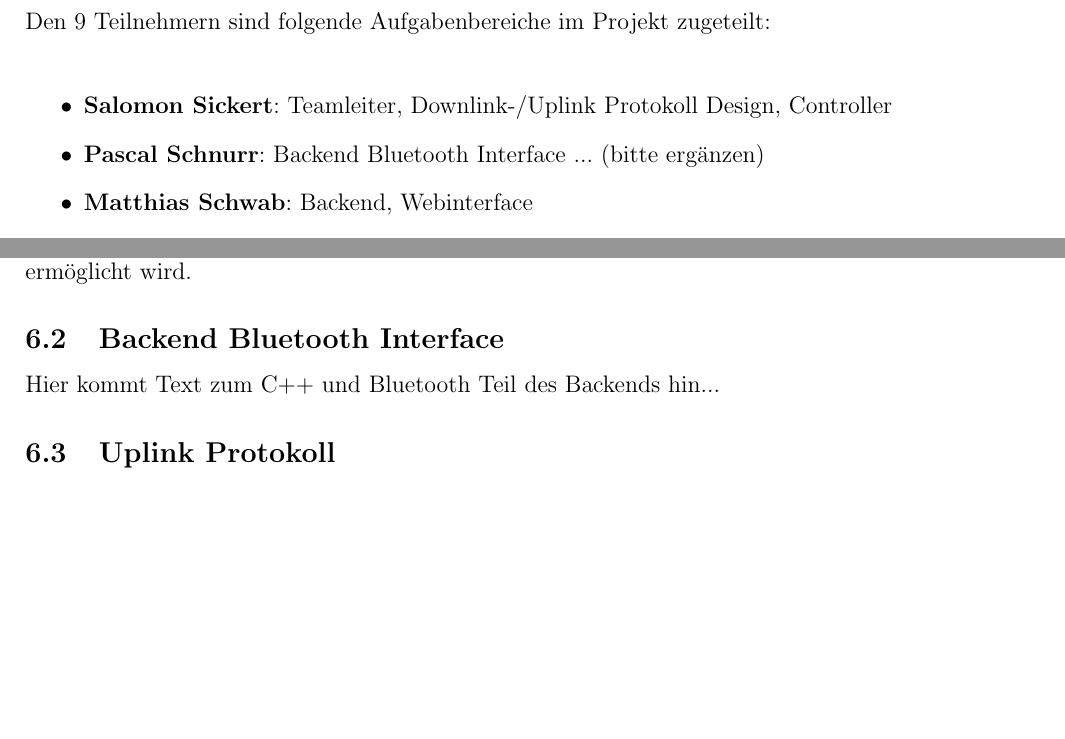
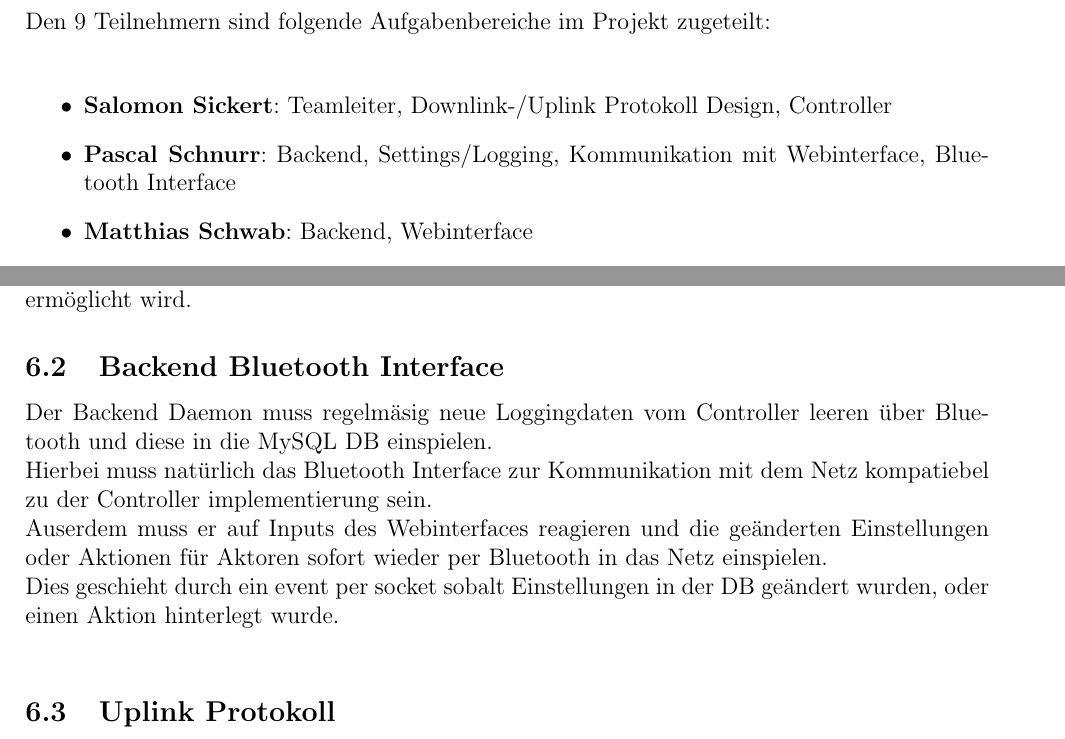
Before and after one commit to vbohinc/Almond-Embedded, a LaTeX document (documentation/Lastenheft.tex): two parts of pages 3 and 5 of 5 before the commit and two parts of pages 3 and 5 of 6 after it, joined at a grey line, cut so that both start at the same text, the shorter picture padded with empty space. Compiled offline with pdfLaTeX.

Commit message:
backend text added lasteheft

```diff
--- a/documentation/Lastenheft.tex
+++ b/documentation/Lastenheft.tex
@@ -40,7 +40,7 @@ Den 9 Teilnehmern sind folgende Aufgabenbereiche im Projekt zugeteilt:\\
 
 \begin{itemize}
 	\item {\bf Salomon Sickert}: Teamleiter, Downlink-/Uplink Protokoll Design, Controller
-	\item {\bf Pascal Schnurr}: Backend Bluetooth Interface ... (bitte ergänzen)
+	\item {\bf Pascal Schnurr}: Backend, Settings/Logging, Kommunikation mit Webinterface, Bluetooth Interface
 	\item {\bf Matthias Schwab}: Backend, Webinterface
 	\item {\bf Christian Rupprecht}: I/O Interface für Controller (SD Karte), ... (bitte ergänzen)
 	\item {\bf Seán Labastille}: Controller, Up-/Downlink Protokolldsign
@@ -126,7 +126,10 @@ Der Vorteil der Weboberfläche ist, dass der Backend Server so von jedem Browser
 
 \subsection{Backend Bluetooth Interface}
 
-Hier kommt Text zum C++ und Bluetooth Teil des Backends hin...
+Der Backend Daemon muss regelmäsig neue Loggingdaten vom Controller leeren über Bluetooth und diese in die MySQL DB einspielen.\\
+Hierbei muss natürlich das Bluetooth Interface zur Kommunikation mit dem Netz kompatiebel zu der Controller implementierung sein.\\
+Auserdem muss er auf Inputs des Webinterfaces reagieren und die geänderten Einstellungen oder Aktionen für Aktoren sofort wieder per Bluetooth in das Netz einspielen.\\
+Dies geschieht durch ein event per socket sobalt Einstellungen in der DB geändert wurden, oder einen Aktion hinterlegt wurde.\\
 
 \subsection{Uplink Protokoll}
 
```
